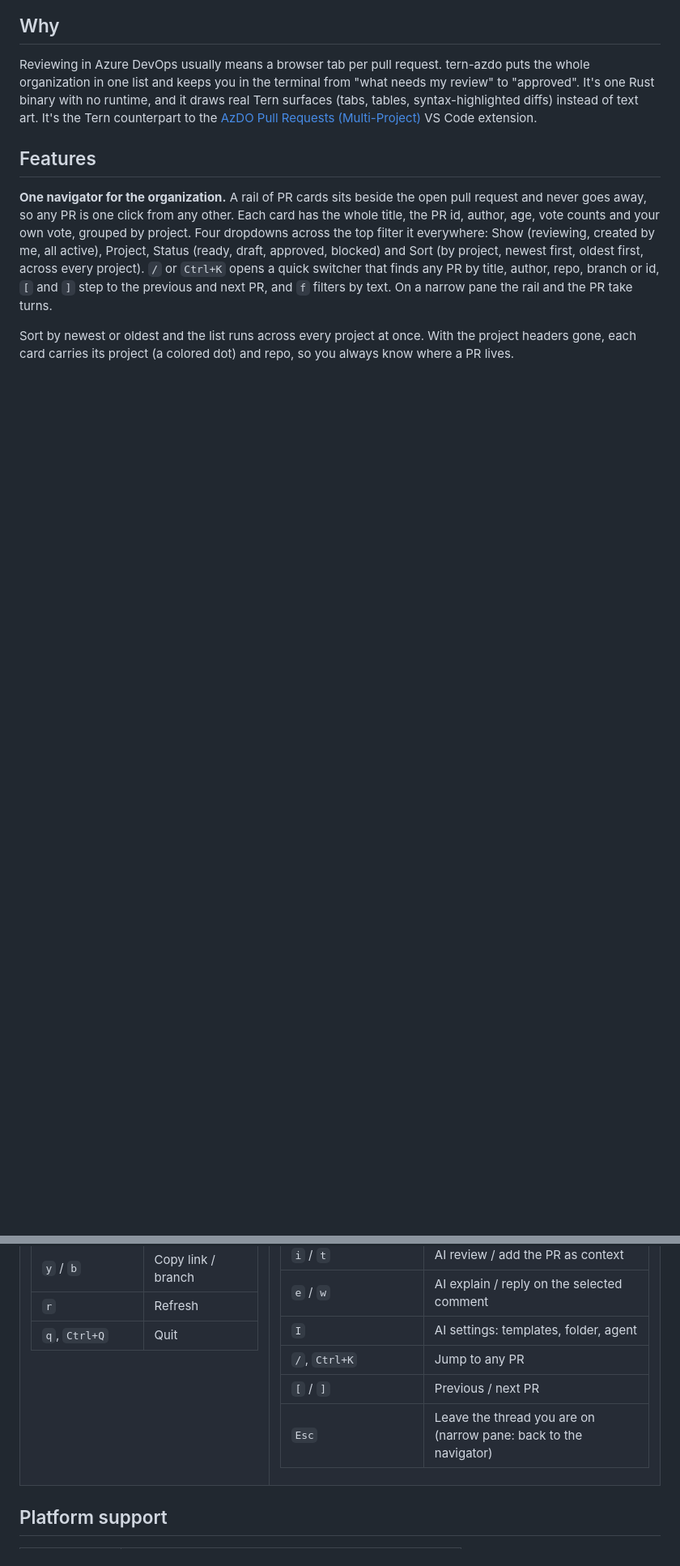
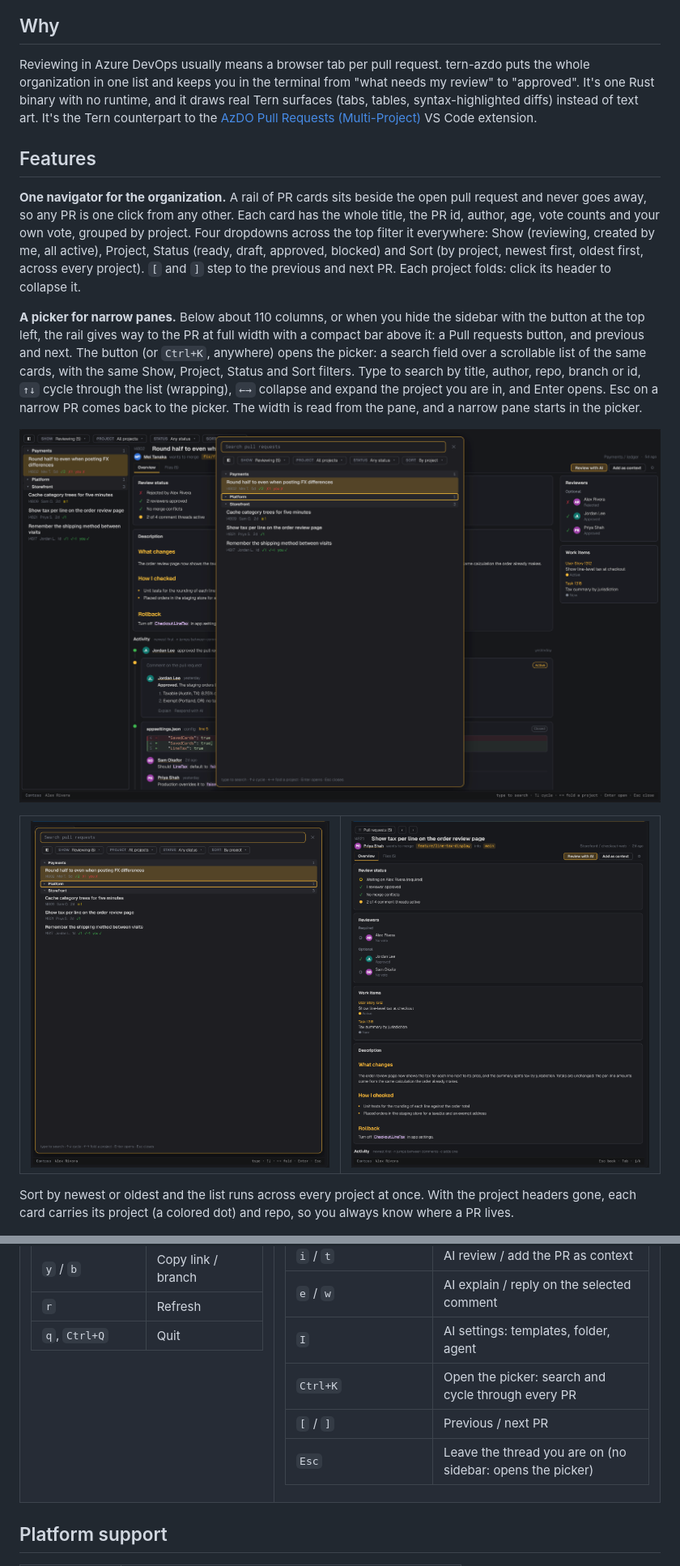
Before and after one commit to zachristmas/tern-azdo, a Markdown page: README.md, 2 parts joined by grey strips. Shown at 81% size. Drawn GitHub-style; pictures changed too: docs/narrow-page.png (added), docs/narrow-picker.png (added), docs/picker.png (added); blank space fills up the shorter version.

```diff
--- a/README.md
+++ b/README.md
@@ -21,7 +21,16 @@ Reviewing in Azure DevOps usually means a browser tab per pull request. tern-azd
 
 ## Features
 
-**One navigator for the organization.** A rail of PR cards sits beside the open pull request and never goes away, so any PR is one click from any other. Each card has the whole title, the PR id, author, age, vote counts and your own vote, grouped by project. Four dropdowns across the top filter it everywhere: Show (reviewing, created by me, all active), Project, Status (ready, draft, approved, blocked) and Sort (by project, newest first, oldest first, across every project). `/` or `Ctrl+K` opens a quick switcher that finds any PR by title, author, repo, branch or id, `[` and `]` step to the previous and next PR, and `f` filters by text. On a narrow pane the rail and the PR take turns.
+**One navigator for the organization.** A rail of PR cards sits beside the open pull request and never goes away, so any PR is one click from any other. Each card has the whole title, the PR id, author, age, vote counts and your own vote, grouped by project. Four dropdowns across the top filter it everywhere: Show (reviewing, created by me, all active), Project, Status (ready, draft, approved, blocked) and Sort (by project, newest first, oldest first, across every project). `[` and `]` step to the previous and next PR. Each project folds: click its header to collapse it.
+
+**A picker for narrow panes.** Below about 110 columns, or when you hide the sidebar with the button at the top left, the rail gives way to the PR at full width with a compact bar above it: a Pull requests button, and previous and next. The button (or `Ctrl+K`, anywhere) opens the picker: a search field over a scrollable list of the same cards, with the same Show, Project, Status and Sort filters. Type to search by title, author, repo, branch or id, `↑↓` cycle through the list (wrapping), `←→` collapse and expand the project you are in, and Enter opens. Esc on a narrow PR comes back to the picker. The width is read from the pane, and a narrow pane starts in the picker.
+
+<p align="center"><img src="docs/picker.png" alt="The picker open over the PR: a search field, the filters, and the pull requests grouped by project with Platform collapsed" width="900"></p>
+
+<table align="center"><tr>
+<td><img src="docs/narrow-picker.png" alt="A narrow pane showing the picker: the whole pane is the search field, filters and list" width="420"></td>
+<td><img src="docs/narrow-page.png" alt="The same narrow pane after opening a pull request: the PR at full width under a compact bar with Pull requests, previous and next" width="420"></td>
+</tr></table>
 
 Sort by newest or oldest and the list runs across every project at once. With the project headers gone, each card carries its project (a colored dot) and repo, so you always know where a PR lives.
 
@@ -142,9 +151,9 @@ Outside Tern, `tern-azdo list` prints a plain-text table, so it works in scripts
 | `i` / `t` | AI review / add the PR as context |
 | `e` / `w` | AI explain / reply on the selected comment |
 | `I` | AI settings: templates, folder, agent |
-| `/`, `Ctrl+K` | Jump to any PR |
+| `Ctrl+K` | Open the picker: search and cycle through every PR |
 | `[` / `]` | Previous / next PR |
-| `Esc` | Leave the thread you are on (narrow pane: back to the navigator) |
+| `Esc` | Leave the thread you are on (no sidebar: opens the picker) |
 
 </td></tr>
 </table>
```
Also changed, not shown: other parts of README.md (+1 -1 lines), docs/ai-confirm.png, 3 other files.
